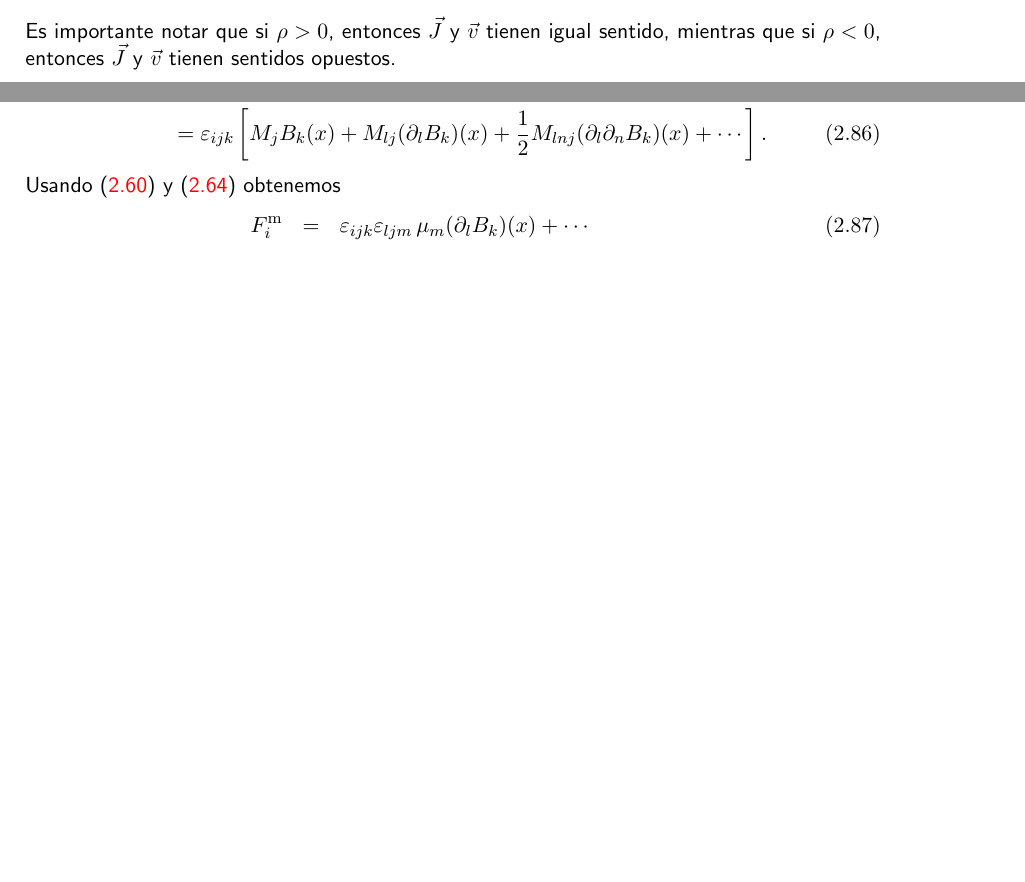
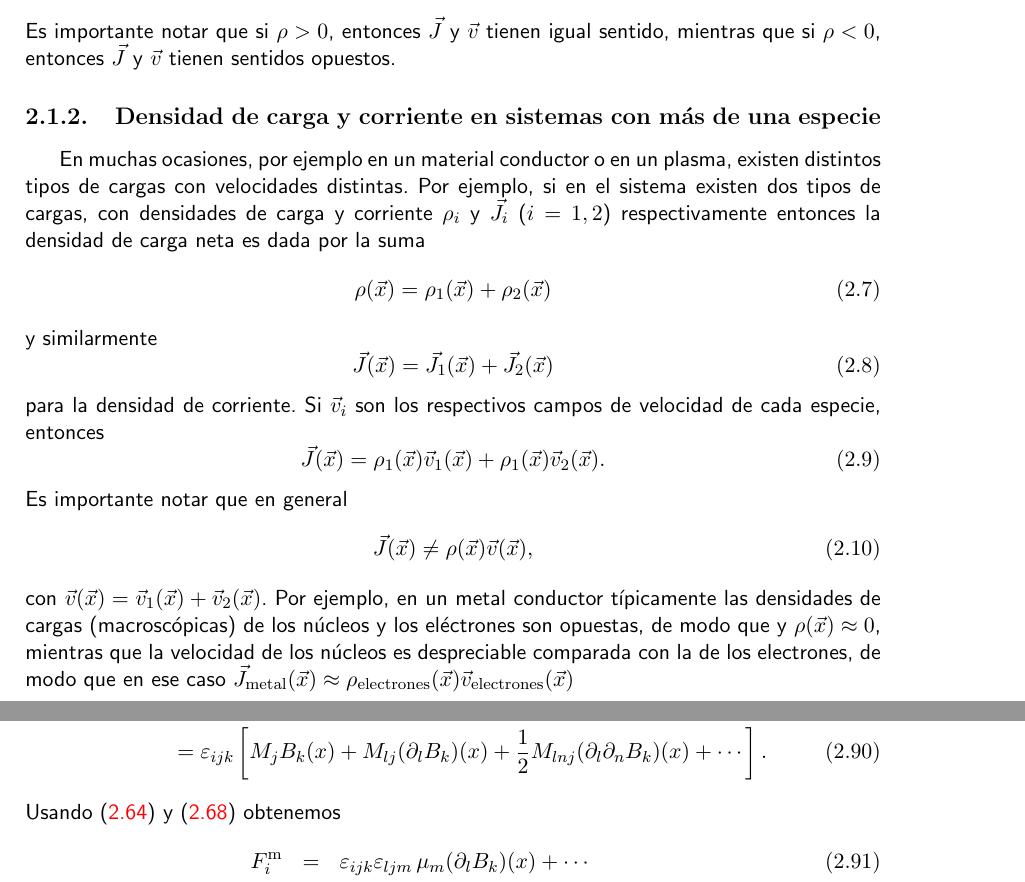
Before and after one commit to gfrubi/electrodinamica, a LaTeX document (electrodinamica.tex, which reads cap-Magnetostatica.tex): two parts of pages 64 and 76 of 229 before the commit and two parts of pages 65 and 77 of 231 after it, joined at a grey line, cut so that both start at the same text, the shorter picture padded with empty space. Compiled offline with pdfLaTeX.

Commit message:
agregada subsección sobre corriente en sistemas multiespecie

```diff
--- a/cap-Magnetostatica.tex
+++ b/cap-Magnetostatica.tex
@@ -51,6 +51,25 @@ Es importante notar que si $\rho>0$, entonces $\vec{J}$ y $\vec{v}$ tienen igual
 sentido, mientras que si $\rho<0$, entonces $\vec{J}$ y $\vec{v}$ tienen
 sentidos opuestos.
 
+\subsection{Densidad de carga y corriente en sistemas con más de una especie}
+
+En muchas ocasiones, por ejemplo en un material conductor o en un plasma, existen distintos tipos de cargas con velocidades distintas. Por ejemplo, si en el sistema existen dos tipos de cargas, con densidades de carga y corriente $\rho_i$ y $\vec{J}_i$ ($i=1,2$) respectivamente entonces la densidad de carga neta es dada por la suma
+\begin{equation}
+\rho(\vec{x}) = \rho_1(\vec{x}) + \rho_2(\vec{x})
+\end{equation}
+y similarmente
+\begin{equation}
+\vec{J}(\vec{x}) = \vec{J}_1(\vec{x}) + \vec{J}_2(\vec{x})
+\end{equation}
+para la densidad de corriente. Si $\vec{v}_i$ son los respectivos campos de velocidad de cada especie, entonces
+\begin{equation}
+\vec{J}(\vec{x}) = \rho_1(\vec{x})\vec{v}_1(\vec{x}) + \rho_1(\vec{x})\vec{v}_2(\vec{x}) .
+\end{equation}
+Es importante notar que en general
+\begin{equation}
+\vec{J}(\vec{x}) \neq  \rho(\vec{x})\vec{v}(\vec{x}),
+\end{equation}
+con $\vec{v}(\vec{x})=\vec{v}_1(\vec{x})+\vec{v}_2(\vec{x})$. Por ejemplo, en un metal conductor típicamente las densidades de cargas (macroscópicas) de los núcleos y los eléctrones son opuestas, de modo que y $\rho(\vec{x})\approx 0$, mientras que la velocidad de los núcleos es despreciable comparada con la de los electrones, de modo que en ese caso $\vec{J}_{\rm metal}(\vec{x})\approx  \rho_{\rm electrones}(\vec{x})\vec{v}_{\rm electrones}(\vec{x})$
 \section{Conservación de la carga eléctrica}
 
 La ley (experimental) de conservación (local) de la carga eléctrica puede ser escrita
```
